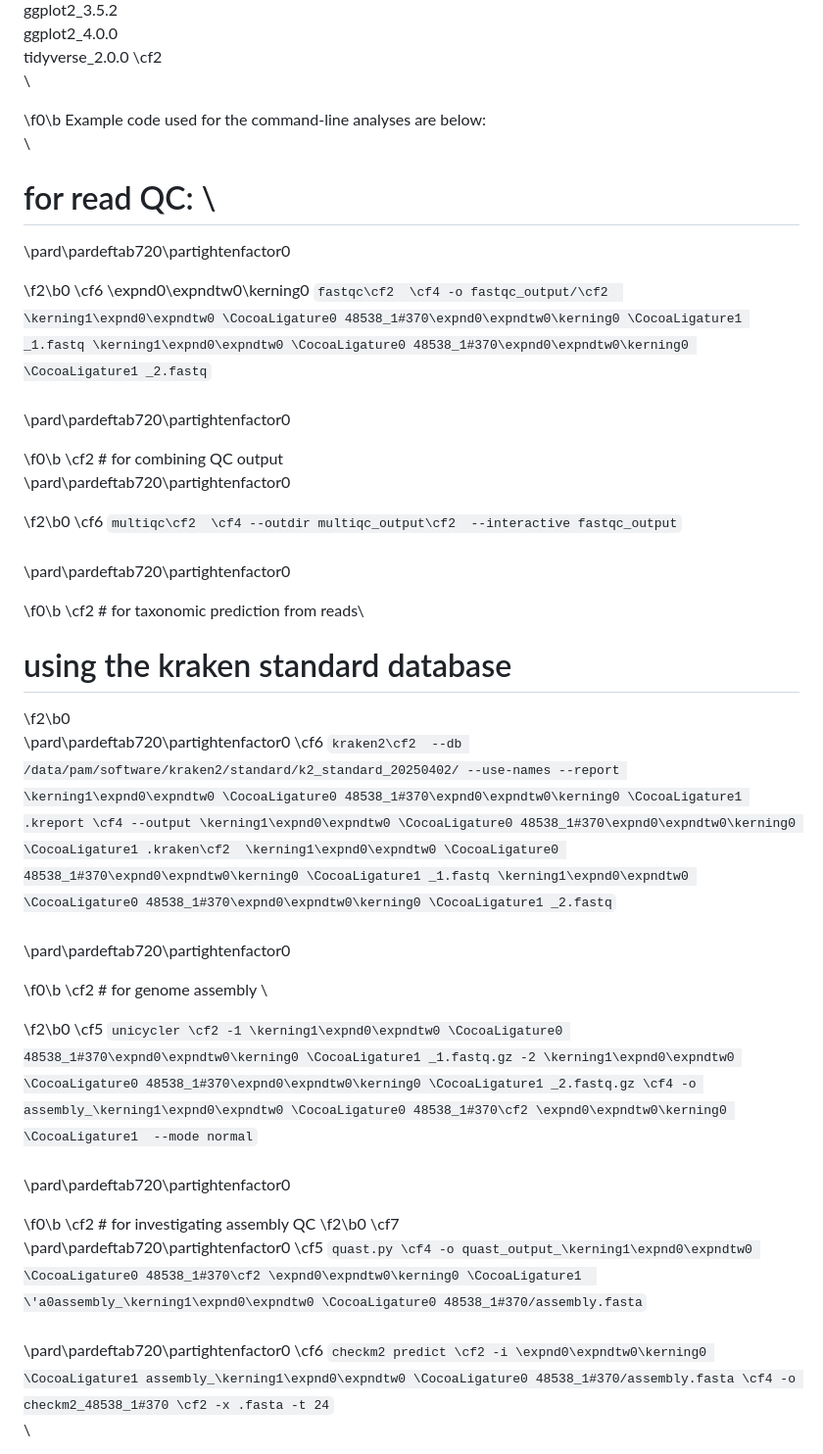
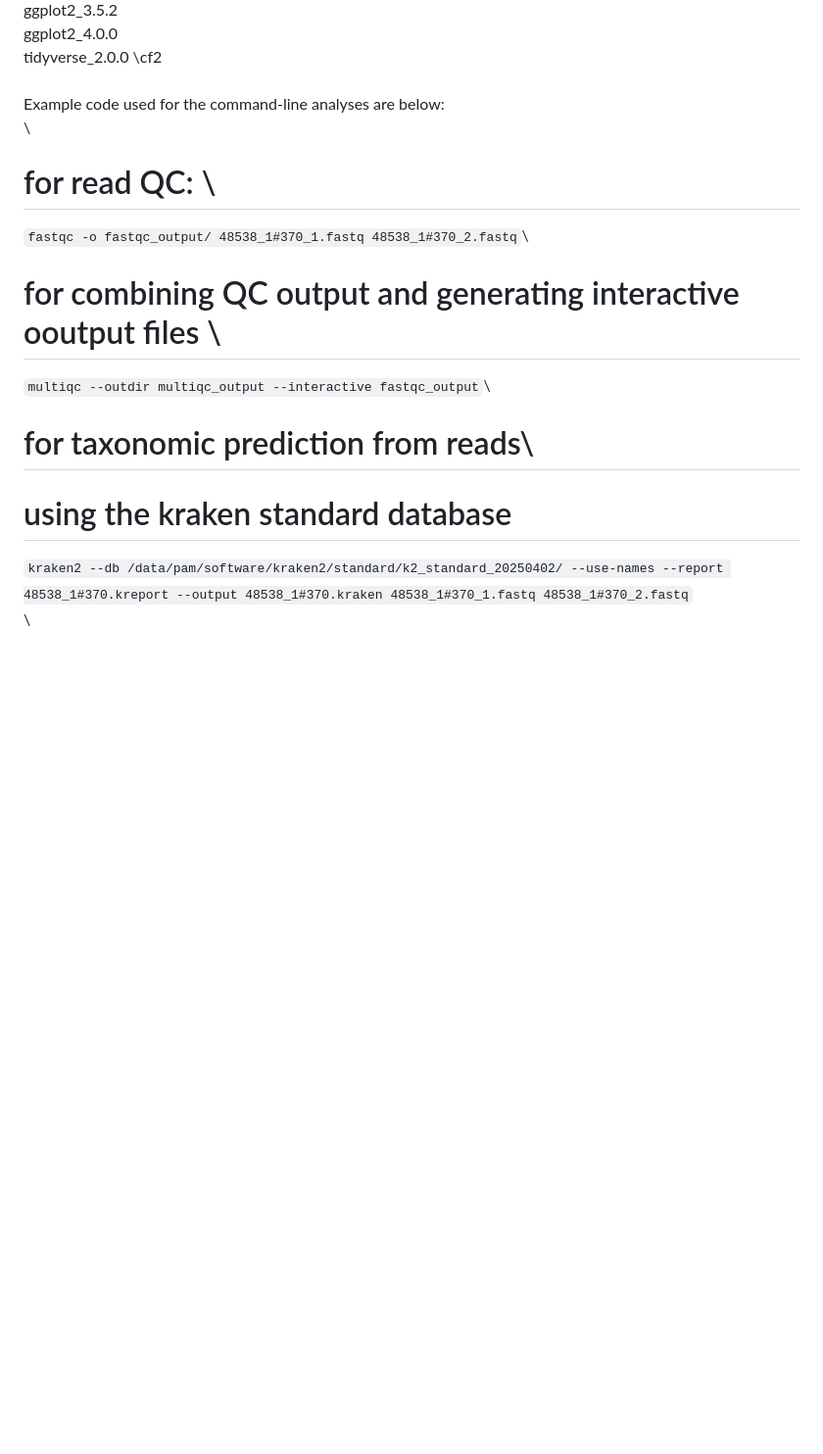
Before and after one commit to lia-bote/mimicus_paper, a Markdown page: README.md, the part around one of its changes. Shown at 98% size. GitHub-like rendering; blank space fills up the shorter version.

```diff
--- a/README.md
+++ b/README.md
@@ -74,55 +50,16 @@ ggplot2_3.5.2\
 ggplot2_4.0.0\
 tidyverse_2.0.0 \cf2  \
 \
-
-\f0\b Example code used for the command-line analyses are below: \
+Example code used for the command-line analyses are below: \
 \
 # for read QC: \
-\pard\pardeftab720\partightenfactor0
+`fastqc -o fastqc_output/ 48538_1#370_1.fastq 48538_1#370_2.fastq`\
 
-\f2\b0 \cf6 \expnd0\expndtw0\kerning0
-`fastqc\cf2  \cf4 -o fastqc_output/\cf2  \kerning1\expnd0\expndtw0 \CocoaLigature0 48538_1#370\expnd0\expndtw0\kerning0
-\CocoaLigature1 _1.fastq \kerning1\expnd0\expndtw0 \CocoaLigature0 48538_1#370\expnd0\expndtw0\kerning0
-\CocoaLigature1 _2.fastq`\
-\
-\pard\pardeftab720\partightenfactor0
+# for combining QC output and generating interactive ooutput files \
+`multiqc --outdir multiqc_output --interactive fastqc_output`\
 
-\f0\b \cf2 # for combining QC output \
-\pard\pardeftab720\partightenfactor0
-
-\f2\b0 \cf6 `multiqc\cf2  \cf4 --outdir multiqc_output\cf2  --interactive fastqc_output`\
-\
-\pard\pardeftab720\partightenfactor0
-
-\f0\b \cf2 # for taxonomic prediction from reads\
+# for taxonomic prediction from reads\
 # using the kraken standard database
-\f2\b0 \
-\pard\pardeftab720\partightenfactor0
-\cf6 `kraken2\cf2  --db /data/pam/software/kraken2/standard/k2_standard_20250402/ --use-names --report \kerning1\expnd0\expndtw0 \CocoaLigature0 48538_1#370\expnd0\expndtw0\kerning0
-\CocoaLigature1 .kreport \cf4 --output \kerning1\expnd0\expndtw0 \CocoaLigature0 48538_1#370\expnd0\expndtw0\kerning0
-\CocoaLigature1 .kraken\cf2  \kerning1\expnd0\expndtw0 \CocoaLigature0 48538_1#370\expnd0\expndtw0\kerning0
-\CocoaLigature1 _1.fastq \kerning1\expnd0\expndtw0 \CocoaLigature0 48538_1#370\expnd0\expndtw0\kerning0
-\CocoaLigature1 _2.fastq`\
-\
-\pard\pardeftab720\partightenfactor0
-
-\f0\b \cf2 # for genome assembly \
-
-\f2\b0 \cf5 `unicycler \cf2 -1 \kerning1\expnd0\expndtw0 \CocoaLigature0 48538_1#370\expnd0\expndtw0\kerning0
-\CocoaLigature1 _1.fastq.gz -2 \kerning1\expnd0\expndtw0 \CocoaLigature0 48538_1#370\expnd0\expndtw0\kerning0
-\CocoaLigature1 _2.fastq.gz \cf4 -o assembly_\kerning1\expnd0\expndtw0 \CocoaLigature0 48538_1#370\cf2 \expnd0\expndtw0\kerning0
-\CocoaLigature1  --mode normal`\
-\
-\pard\pardeftab720\partightenfactor0
-
-\f0\b \cf2 # for investigating assembly QC
-\f2\b0 \cf7 \
-\pard\pardeftab720\partightenfactor0
-\cf5 `quast.py \cf4 -o quast_output_\kerning1\expnd0\expndtw0 \CocoaLigature0 48538_1#370\cf2 \expnd0\expndtw0\kerning0
-\CocoaLigature1  \'a0assembly_\kerning1\expnd0\expndtw0 \CocoaLigature0 48538_1#370/assembly.fasta`\
-\
-\pard\pardeftab720\partightenfactor0
-\cf6 `checkm2 predict \cf2 -i \expnd0\expndtw0\kerning0
-\CocoaLigature1 assembly_\kerning1\expnd0\expndtw0 \CocoaLigature0 48538_1#370/assembly.fasta \cf4 -o checkm2_48538_1#370 \cf2 -x .fasta -t 24`\
+`kraken2 --db /data/pam/software/kraken2/standard/k2_standard_20250402/ --use-names --report 48538_1#370.kreport --output 48538_1#370.kraken 48538_1#370_1.fastq 48538_1#370_2.fastq`\
 \
 
```
Also changed, not shown: other parts of README.md (+55 -114 lines).
